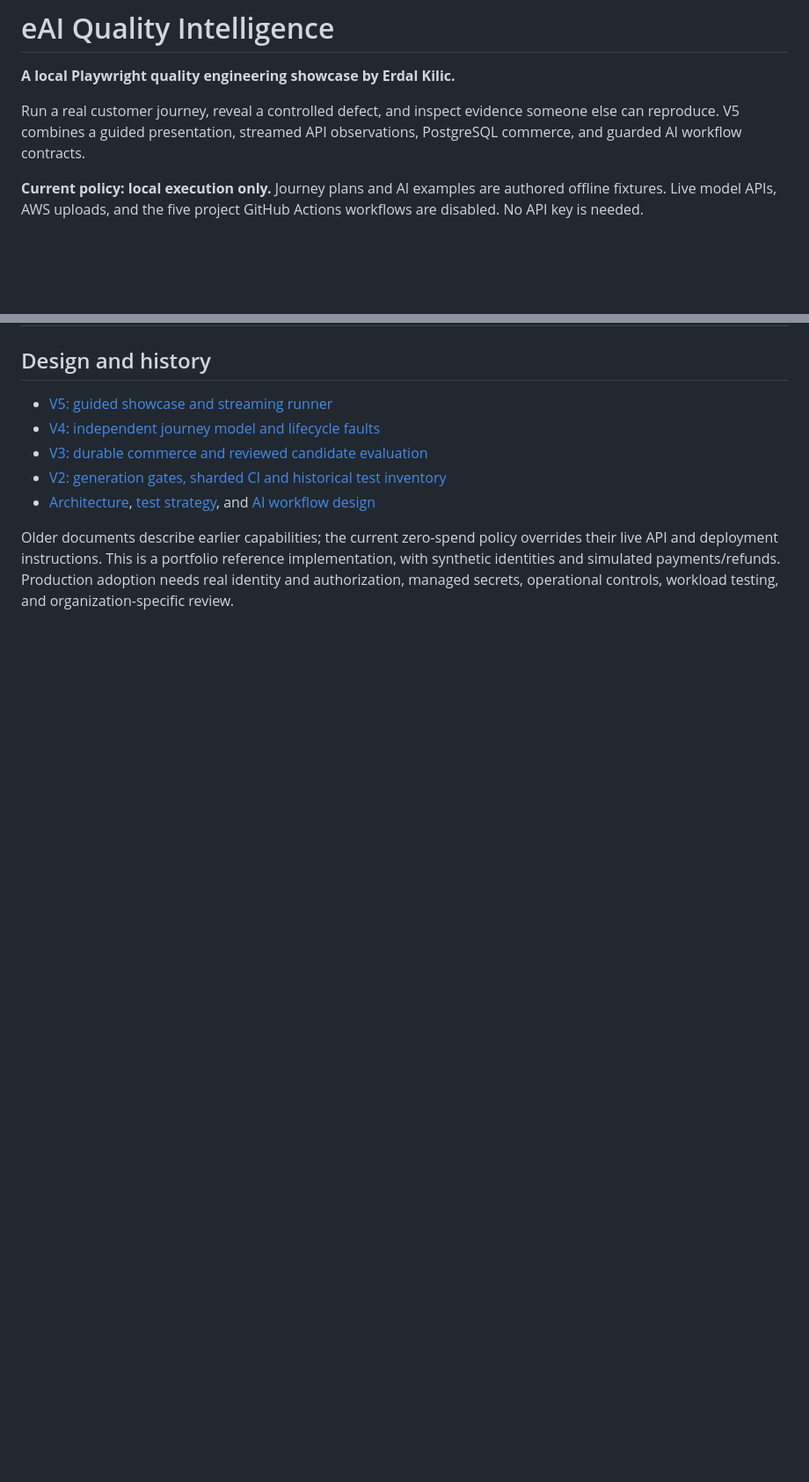
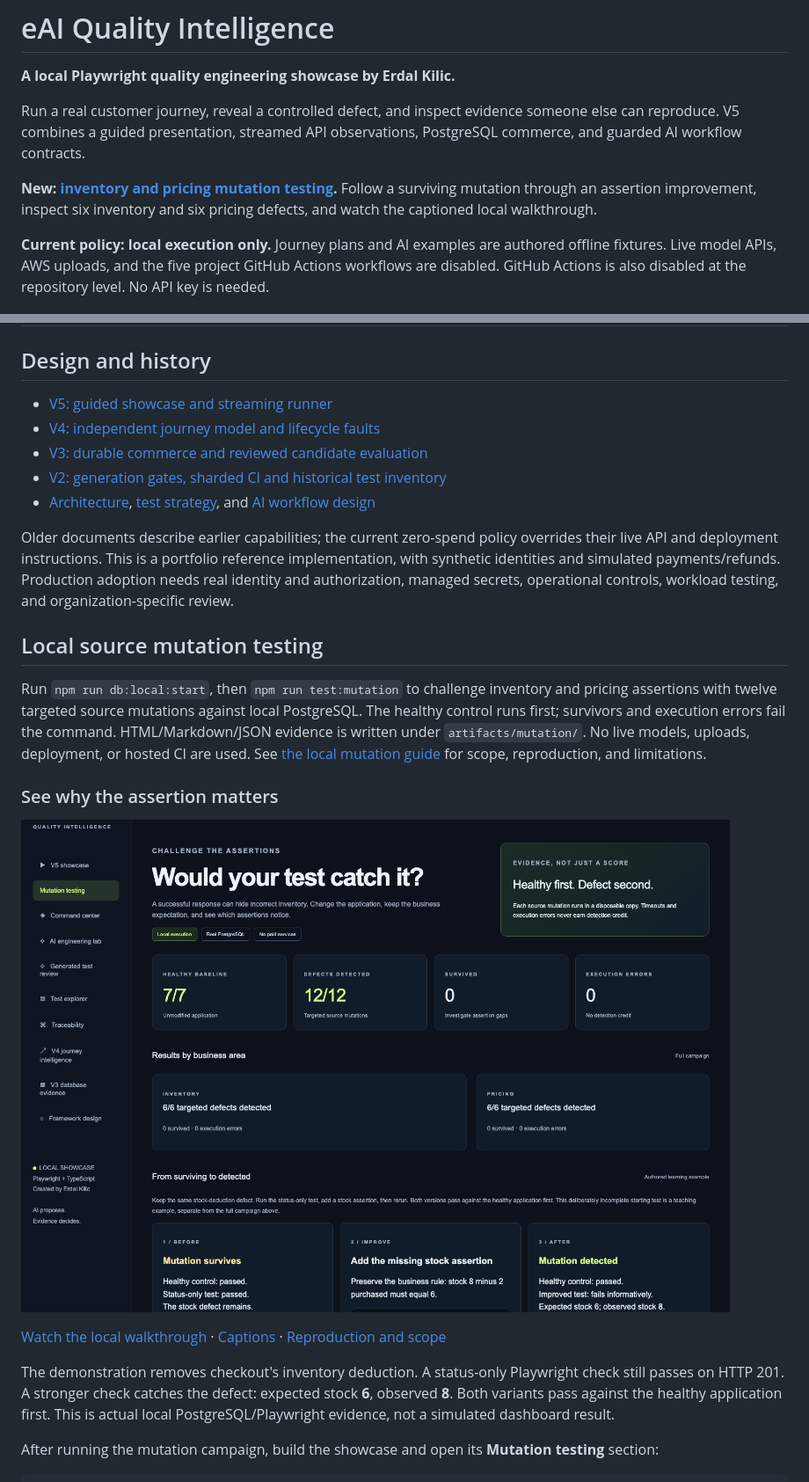
Before and after one commit to kilicerdal/playwright-ai-automation, a Markdown page: README.md, 2 parts joined by grey strips. Shown at 88% size. Drawn GitHub-style; pictures changed too: docs/images/mutation-testing.png (added); blank space fills up the shorter version.

```diff
--- a/README.md
+++ b/README.md
@@ -4,7 +4,9 @@
 
 Run a real customer journey, reveal a controlled defect, and inspect evidence someone else can reproduce. V5 combines a guided presentation, streamed API observations, PostgreSQL commerce, and guarded AI workflow contracts.
 
-**Current policy: local execution only.** Journey plans and AI examples are authored offline fixtures. Live model APIs, AWS uploads, and the five project GitHub Actions workflows are disabled. No API key is needed.
+**New: [inventory and pricing mutation testing](#local-source-mutation-testing).** Follow a surviving mutation through an assertion improvement, inspect six inventory and six pricing defects, and watch the captioned local walkthrough.
+
+**Current policy: local execution only.** Journey plans and AI examples are authored offline fixtures. Live model APIs, AWS uploads, and the five project GitHub Actions workflows are disabled. GitHub Actions is also disabled at the repository level. No API key is needed.
 
 [![V5 guided local showcase](docs/images/v5-showcase.png)](https://github.com/kilicerdal/playwright-ai-automation/releases/download/v5.0.0/v5-showcase-demo.webm)
 
@@ -113,3 +121,18 @@ These are project controls, not an operating-system network sandbox or a guarant
 - [Architecture](docs/architecture.md), [test strategy](docs/test-strategy.md), and [AI workflow design](docs/ai-workflow.md)
 
 Older documents describe earlier capabilities; the current zero-spend policy overrides their live API and deployment instructions. This is a portfolio reference implementation, with synthetic identities and simulated payments/refunds. Production adoption needs real identity and authorization, managed secrets, operational controls, workload testing, and organization-specific review.
+
+## Local source mutation testing
+
+Run `npm run db:local:start`, then `npm run test:mutation` to challenge inventory and pricing assertions with twelve targeted source mutations against local PostgreSQL. The healthy control runs first; survivors and execution errors fail the command. HTML/Markdown/JSON evidence is written under `artifacts/mutation/`. No live models, uploads, deployment, or hosted CI are used. See [the local mutation guide](docs/local-mutation-testing.md) for scope, reproduction, and limitations.
+
+### See why the assertion matters
+
+![Mutation testing: healthy baseline, source mutations, and weak versus strong checks](docs/images/mutation-testing.png)
+
+[Watch the local walkthrough](docs/media/mutation-walkthrough.webm) · [Captions](docs/media/mutation-walkthrough.vtt) · [Reproduction and scope](docs/local-mutation-testing.md)
+
+The demonstration removes checkout's inventory deduction. A status-only Playwright check still passes on HTTP 201. A stronger check catches the defect: expected stock **6**, observed **8**. Both variants pass against the healthy application first. This is actual local PostgreSQL/Playwright evidence, not a simulated dashboard result.
+
+After running the mutation campaign, build the showcase and open its **Mutation testing** section:
+
```
Also changed, not shown: other parts of README.md (+41 -20 lines), docs/local-mutation-testing.md (added, +51 -0 lines), docs/images/mutation-recovery.png (added), 16 other files.
